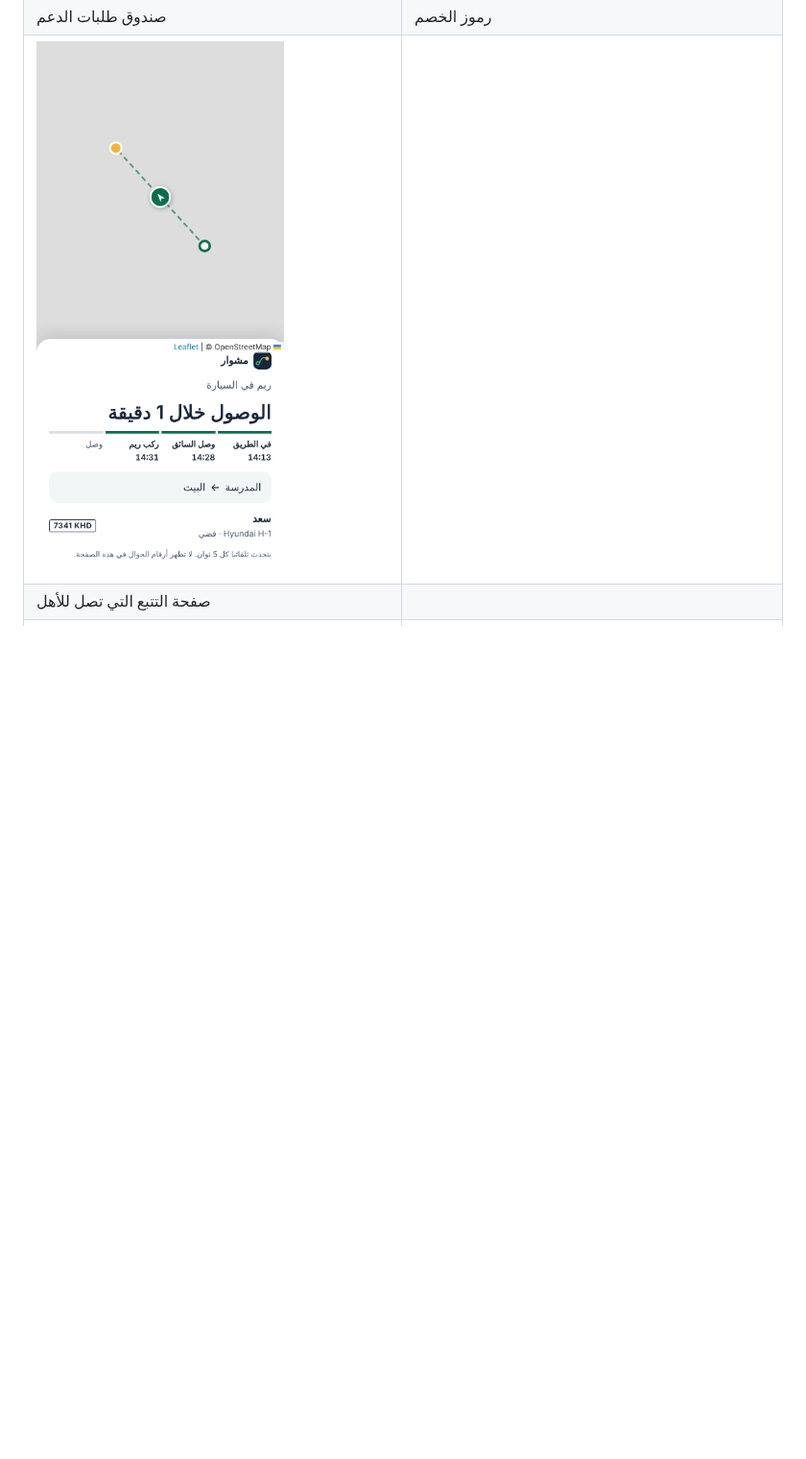
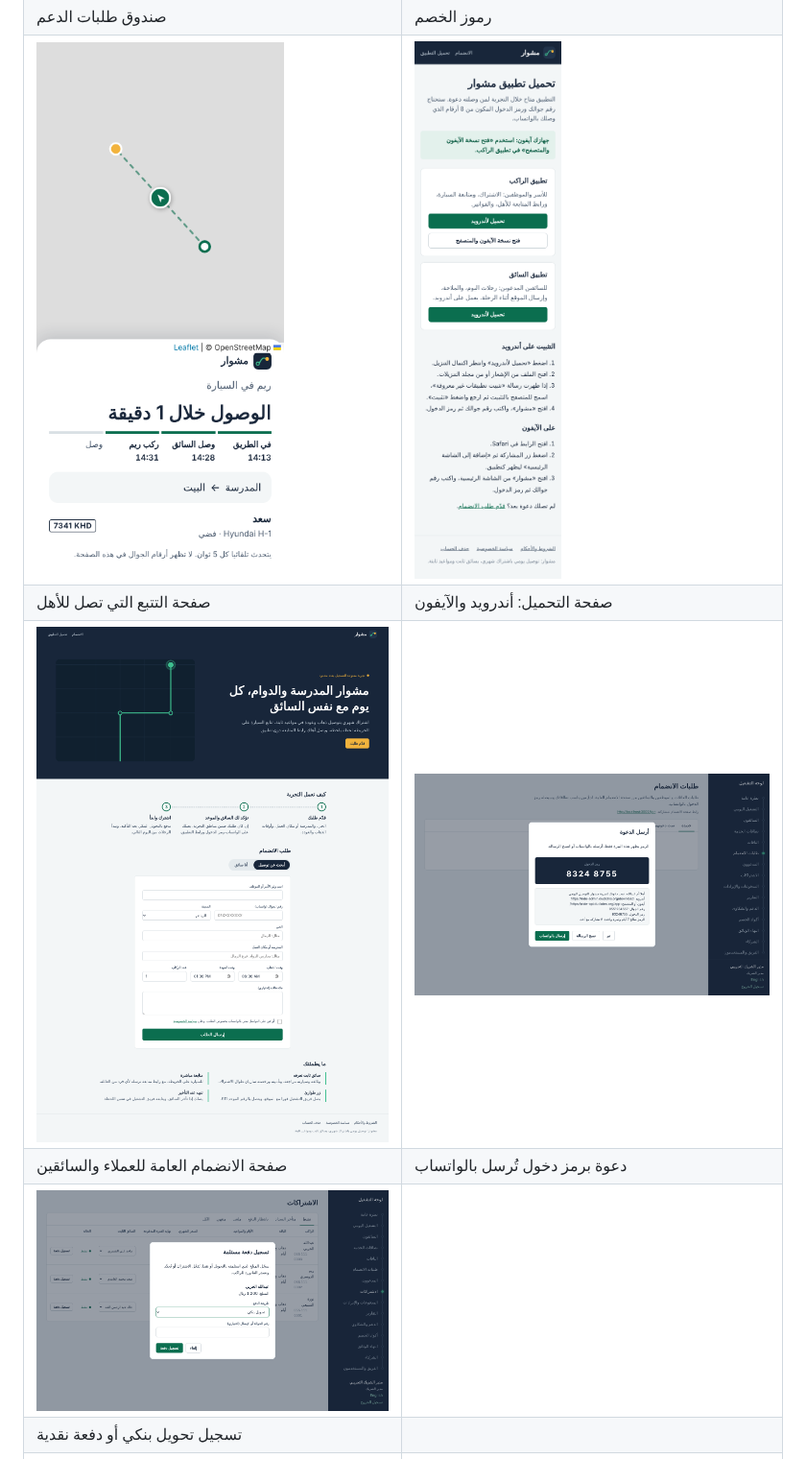
Before and after one commit to Mohammed-Alfifi/ride-platform, a Markdown page: README.md, the part around the change. Shown at 96% size. Drawn GitHub-style; pictures changed too: docs/screenshots/16-join.png (added), docs/screenshots/17-invite.png (added), docs/screenshots/18-record-payment.png (added); blank space fills up the shorter version.

Commit message:
README: pilot screenshots

```diff
--- a/README.md
+++ b/README.md
@@ -45,8 +45,12 @@
 | التشغيل اليومي: رحلات اليوم ومواقع السيارات | التقارير اليومية وتقييمات السائقين |
 | ![الدعم](docs/screenshots/13-support.png) | ![رموز الخصم](docs/screenshots/14-promos.png) |
 | صندوق طلبات الدعم | رموز الخصم |
-| ![تتبع الرحلة](docs/screenshots/15-shared-trip.png) | |
-| صفحة التتبع التي تصل للأهل | |
+| ![تتبع الرحلة](docs/screenshots/15-shared-trip.png) | ![صفحة التحميل](docs/screenshots/19-download.png) |
+| صفحة التتبع التي تصل للأهل | صفحة التحميل: أندرويد والآيفون |
+| ![صفحة الانضمام](docs/screenshots/16-join.png) | ![إرسال الدعوة](docs/screenshots/17-invite.png) |
+| صفحة الانضمام العامة للعملاء والسائقين | دعوة برمز دخول تُرسل بالواتساب |
+| ![تسجيل دفعة](docs/screenshots/18-record-payment.png) | |
+| تسجيل تحويل بنكي أو دفعة نقدية | |
 | ![الفاتورة](docs/screenshots/08-invoice.png) | ![على الجوال](docs/screenshots/10-mobile.png) |
 | فاتورة ضريبية مبسطة برمز QR | اللوحة على شاشة الجوال |
 
```
